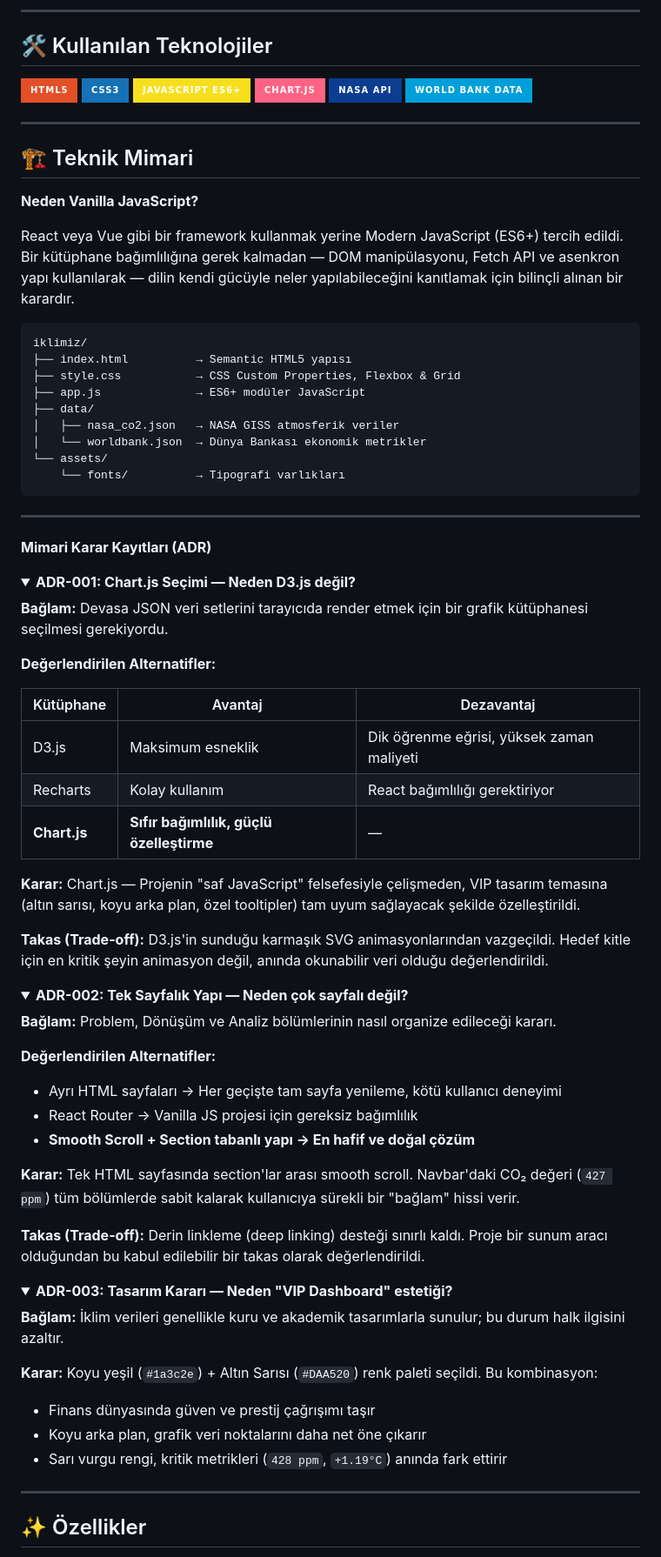
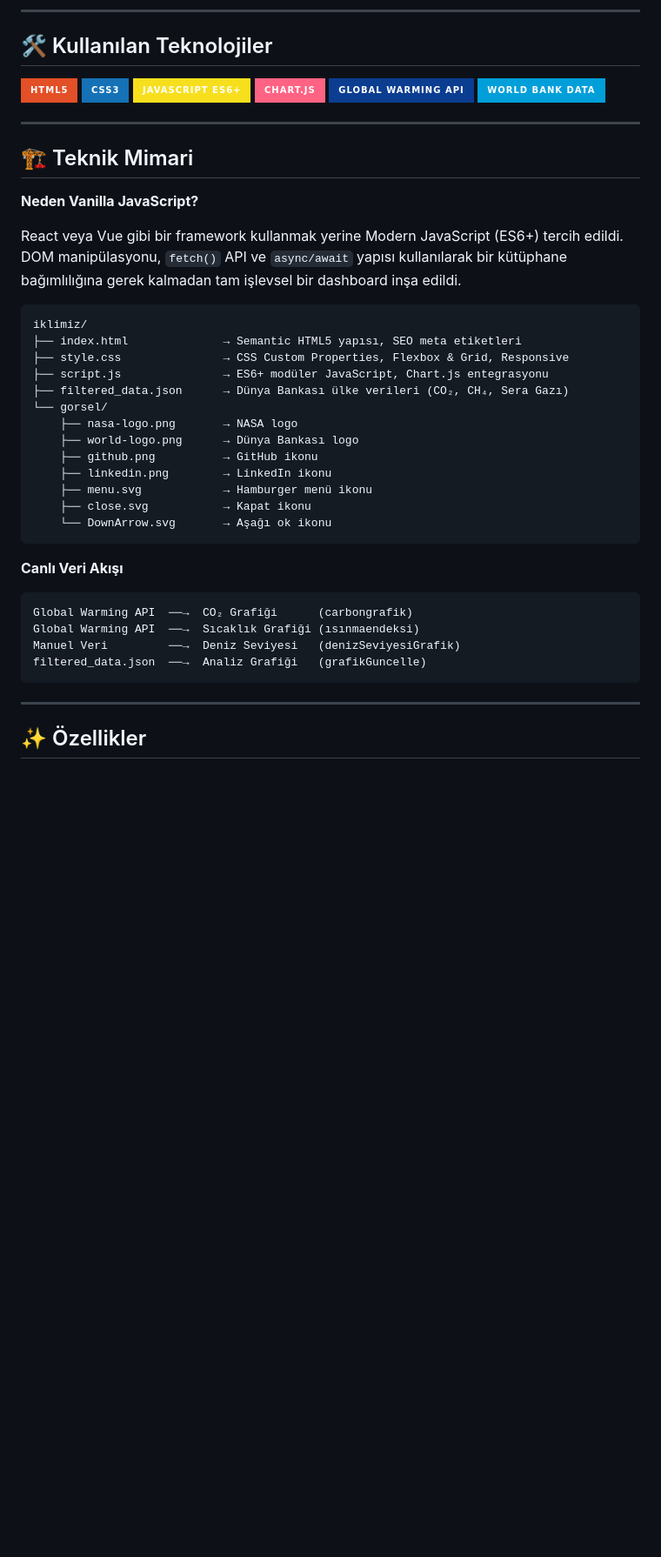
Before and after one commit to enesomerkocoglu/iklimiz, a Markdown page: README.md, the part around one of its changes. Shown at 87% size. GitHub-like rendering; folded sections open; badges without logos; blank space fills up the shorter version.

````diff
--- a/README.md
+++ b/README.md
@@ -58,7 +56,7 @@
 ![CSS3](https://img.shields.io/badge/CSS3-1572B6?style=for-the-badge&logo=css3&logoColor=white)
 ![JavaScript](https://img.shields.io/badge/JavaScript%20ES6+-F7DF1E?style=for-the-badge&logo=javascript&logoColor=black)
 ![Chart.js](https://img.shields.io/badge/Chart.js-FF6384?style=for-the-badge&logo=chartdotjs&logoColor=white)
-![NASA API](https://img.shields.io/badge/NASA%20API-0B3D91?style=for-the-badge&logo=nasa&logoColor=white)
+![Global Warming API](https://img.shields.io/badge/Global%20Warming%20API-0B3D91?style=for-the-badge&logo=nasa&logoColor=white)
 ![World Bank](https://img.shields.io/badge/World%20Bank%20DATA-009FDA?style=for-the-badge&logo=databricks&logoColor=white)
 
 ---
@@ -67,70 +65,32 @@
 
 **Neden Vanilla JavaScript?**
 
-React veya Vue gibi bir framework kullanmak yerine Modern JavaScript (ES6+) tercih edildi. Bir kütüphane bağımlılığına gerek kalmadan — DOM manipülasyonu, Fetch API ve asenkron yapı kullanılarak — dilin kendi gücüyle neler yapılabileceğini kanıtlamak için bilinçli alınan bir karardır.
+React veya Vue gibi bir framework kullanmak yerine Modern JavaScript (ES6+) tercih edildi. DOM manipülasyonu, `fetch()` API ve `async/await` yapısı kullanılarak bir kütüphane bağımlılığına gerek kalmadan tam işlevsel bir dashboard inşa edildi.
 
 ```
 iklimiz/
-├── index.html          → Semantic HTML5 yapısı
-├── style.css           → CSS Custom Properties, Flexbox & Grid
-├── app.js              → ES6+ modüler JavaScript
-├── data/
-│   ├── nasa_co2.json   → NASA GISS atmosferik veriler
-│   └── worldbank.json  → Dünya Bankası ekonomik metrikler
-└── assets/
-    └── fonts/          → Tipografi varlıkları
+├── index.html              → Semantic HTML5 yapısı, SEO meta etiketleri
+├── style.css               → CSS Custom Properties, Flexbox & Grid, Responsive
+├── script.js               → ES6+ modüler JavaScript, Chart.js entegrasyonu
+├── filtered_data.json      → Dünya Bankası ülke verileri (CO₂, CH₄, Sera Gazı)
+└── gorsel/
+    ├── nasa-logo.png       → NASA logo
+    ├── world-logo.png      → Dünya Bankası logo
+    ├── github.png          → GitHub ikonu
+    ├── linkedin.png        → LinkedIn ikonu
+    ├── menu.svg            → Hamburger menü ikonu
+    ├── close.svg           → Kapat ikonu
+    └── DownArrow.svg       → Aşağı ok ikonu
 ```
 
----
+**Canlı Veri Akışı**
 
-**Mimari Karar Kayıtları (ADR)**
-
-<details>
-<summary><strong>ADR-001: Chart.js Seçimi — Neden D3.js değil?</strong></summary>
-
-**Bağlam:** Devasa JSON veri setlerini tarayıcıda render etmek için bir grafik kütüphanesi seçilmesi gerekiyordu.
-
-**Değerlendirilen Alternatifler:**
-
-| Kütüphane | Avantaj | Dezavantaj |
-|---|---|---|
-| D3.js | Maksimum esneklik | Dik öğrenme eğrisi, yüksek zaman maliyeti |
-| Recharts | Kolay kullanım | React bağımlılığı gerektiriyor |
-| **Chart.js** | **Sıfır bağımlılık, güçlü özelleştirme** | — |
-
-**Karar:** Chart.js — Projenin "saf JavaScript" felsefesiyle çelişmeden, VIP tasarım temasına (altın sarısı, koyu arka plan, özel tooltipler) tam uyum sağlayacak şekilde özelleştirildi.
-
-**Takas (Trade-off):** D3.js'in sunduğu karmaşık SVG animasyonlarından vazgeçildi. Hedef kitle için en kritik şeyin animasyon değil, anında okunabilir veri olduğu değerlendirildi.
-
-</details>
-
-<details>
-<summary><strong>ADR-002: Tek Sayfalık Yapı — Neden çok sayfalı değil?</strong></summary>
-
-**Bağlam:** Problem, Dönüşüm ve Analiz bölümlerinin nasıl organize edileceği kararı.
-
-**Değerlendirilen Alternatifler:**
-- Ayrı HTML sayfaları → Her geçişte tam sayfa yenileme, kötü kullanıcı deneyimi
-- React Router → Vanilla JS projesi için gereksiz bağımlılık
-- **Smooth Scroll + Section tabanlı yapı → En hafif ve doğal çözüm**
-
-**Karar:** Tek HTML sayfasında section'lar arası smooth scroll. Navbar'daki CO₂ değeri (`427 ppm`) tüm bölümlerde sabit kalarak kullanıcıya sürekli bir "bağlam" hissi verir.
-
-**Takas (Trade-off):** Derin linkleme (deep linking) desteği sınırlı kaldı. Proje bir sunum aracı olduğundan bu kabul edilebilir bir takas olarak değerlendirildi.
-
-</details>
-
-<details>
-<summary><strong>ADR-003: Tasarım Kararı — Neden "VIP Dashboard" estetiği?</strong></summary>
-
-**Bağlam:** İklim verileri genellikle kuru ve akademik tasarımlarla sunulur; bu durum halk ilgisini azaltır.
-
-**Karar:** Koyu yeşil (`#1a3c2e`) + Altın Sarısı (`#DAA520`) renk paleti seçildi. Bu kombinasyon:
-- Finans dünyasında güven ve prestij çağrışımı taşır
-- Koyu arka plan, grafik veri noktalarını daha net öne çıkarır
-- Sarı vurgu rengi, kritik metrikleri (`428 ppm`, `+1.19°C`) anında fark ettirir
-
-</details>
+```
+Global Warming API  ──→  CO₂ Grafiği      (carbongrafik)
+Global Warming API  ──→  Sıcaklık Grafiği (ısınmaendeksi)
+Manuel Veri         ──→  Deniz Seviyesi   (denizSeviyesiGrafik)
+filtered_data.json  ──→  Analiz Grafiği   (grafikGuncelle)
+```
 
 ---
 
````
Also changed, not shown: other parts of README.md (+24 -53 lines).
